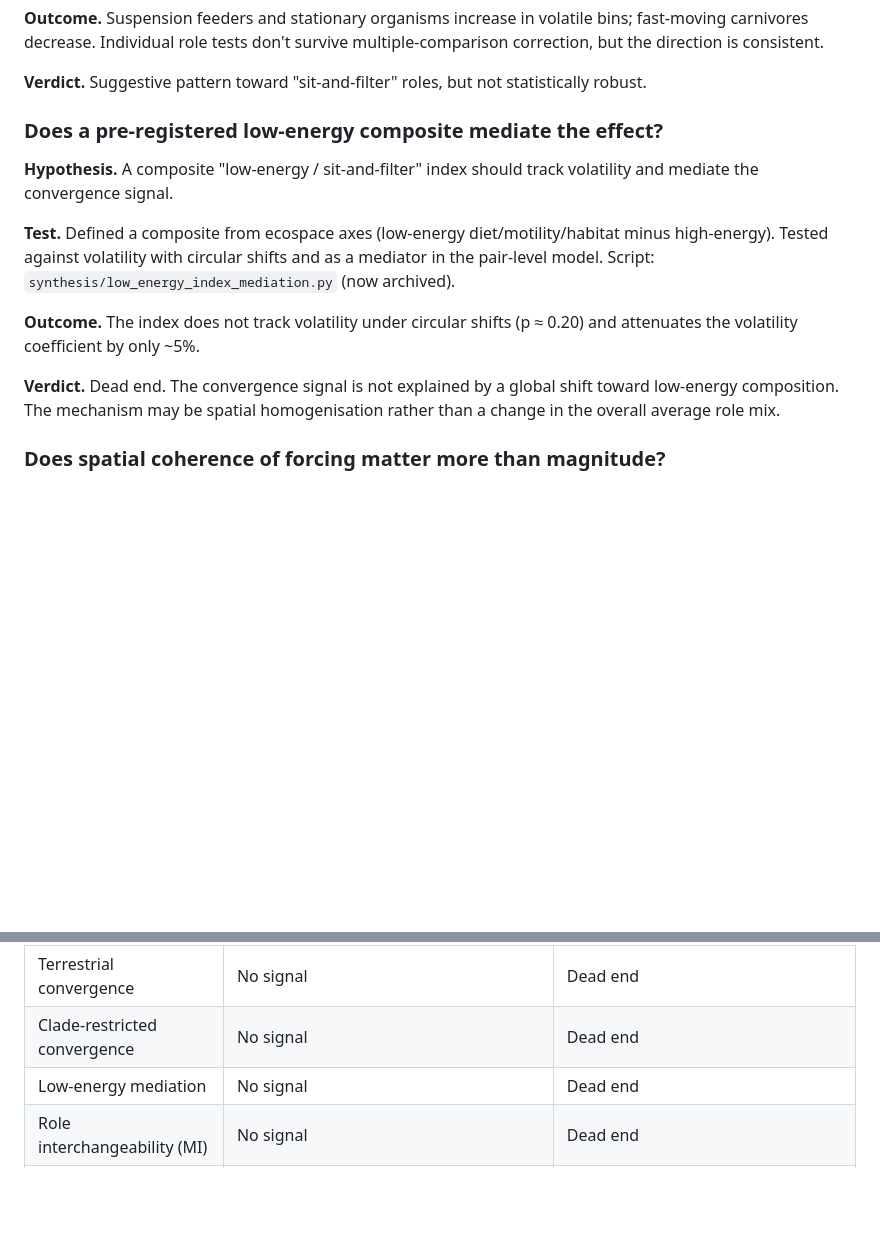
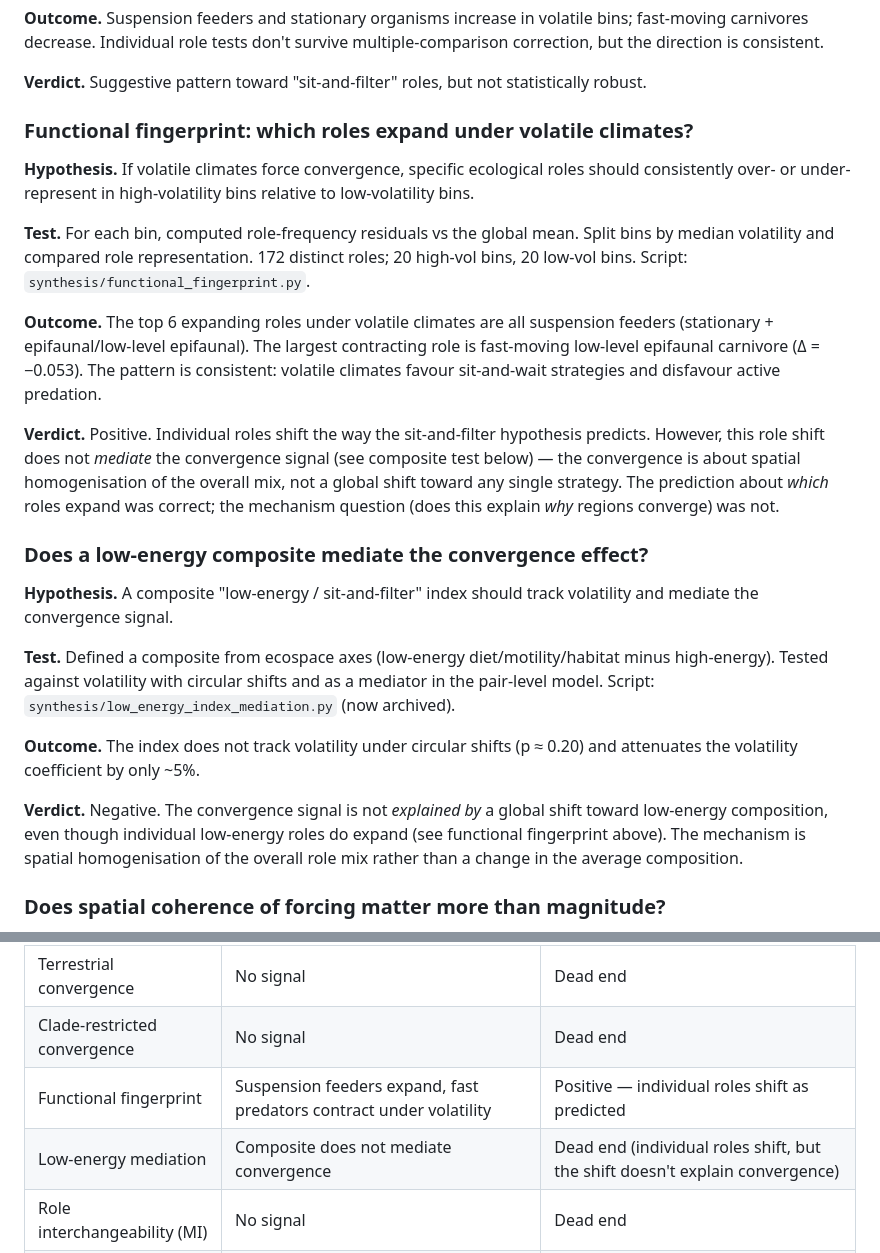
Before and after one commit to strangeloopcanon/paleontology_analytics, a Markdown page: thesis/RESEARCH_LOG.md, 2 parts joined by grey strips. Rendered like a GitHub page; blank space fills up the shorter version.

Commit message:
docs: add functional fingerprint finding, clarify sit-and-filter vs mediation
Individual roles shift as predicted (suspension feeders expand, predators
contract) but the composite does not mediate the convergence signal. The
prediction was correct; the mechanism question was not. Updated research
log scorecard and findings summary accordingly.

```diff
--- a/thesis/RESEARCH_LOG.md
+++ b/thesis/RESEARCH_LOG.md
@@ -70,7 +70,18 @@ Script: `synthesis/role_job_drivers_volatility.py` (now archived).
 
 **Verdict.** Suggestive pattern toward "sit-and-filter" roles, but not statistically robust.
 
-### Does a pre-registered low-energy composite mediate the effect?
+### Functional fingerprint: which roles expand under volatile climates?
+
+**Hypothesis.** If volatile climates force convergence, specific ecological roles should consistently over- or under-represent in high-volatility bins relative to low-volatility bins.
+
+**Test.** For each bin, computed role-frequency residuals vs the global mean. Split bins by median volatility and compared role representation. 172 distinct roles; 20 high-vol bins, 20 low-vol bins.
+Script: `synthesis/functional_fingerprint.py`.
+
+**Outcome.** The top 6 expanding roles under volatile climates are all suspension feeders (stationary + epifaunal/low-level epifaunal). The largest contracting role is fast-moving low-level epifaunal carnivore (Δ = −0.053). The pattern is consistent: volatile climates favour sit-and-wait strategies and disfavour active predation.
+
+**Verdict.** Positive. Individual roles shift the way the sit-and-filter hypothesis predicts. However, this role shift does not *mediate* the convergence signal (see composite test below) — the convergence is about spatial homogenisation of the overall mix, not a global shift toward any single strategy. The prediction about *which* roles expand was correct; the mechanism question (does this explain *why* regions converge) was not.
+
+### Does a low-energy composite mediate the convergence effect?
 
 **Hypothesis.** A composite "low-energy / sit-and-filter" index should track volatility and mediate the convergence signal.
 
@@ -79,7 +90,7 @@ Script: `synthesis/low_energy_index_mediation.py` (now archived).
 
 **Outcome.** The index does not track volatility under circular shifts (p ≈ 0.20) and attenuates the volatility coefficient by only ~5%.
 
-**Verdict.** Dead end. The convergence signal is not explained by a global shift toward low-energy composition. The mechanism may be spatial homogenisation rather than a change in the overall average role mix.
+**Verdict.** Negative. The convergence signal is not *explained by* a global shift toward low-energy composition, even though individual low-energy roles do expand (see functional fingerprint above). The mechanism is spatial homogenisation of the overall role mix rather than a change in the average composition.
 
 ### Does spatial coherence of forcing matter more than magnitude?
 
@@ -252,6 +263,7 @@ Script: `paleobiotic_velocity/run_pipeline.py`.
 | Paleobiotic velocity | Mobility → lower extinction risk | Negligible — trivial effect size, fails negative control |
 | Terrestrial convergence | No signal | Dead end |
 | Clade-restricted convergence | No signal | Dead end |
-| Low-energy mediation | No signal | Dead end |
+| Functional fingerprint | Suspension feeders expand, fast predators contract under volatility | Positive — individual roles shift as predicted |
+| Low-energy mediation | Composite does not mediate convergence | Dead end (individual roles shift, but the shift doesn't explain convergence) |
 | Role interchangeability (MI) | No signal | Dead end |
 | Coherence > magnitude | Can't separate from magnitude | Dead end |
```
Also changed, not shown: thesis/FINDINGS_SUMMARY.md (+2 -0 lines).
